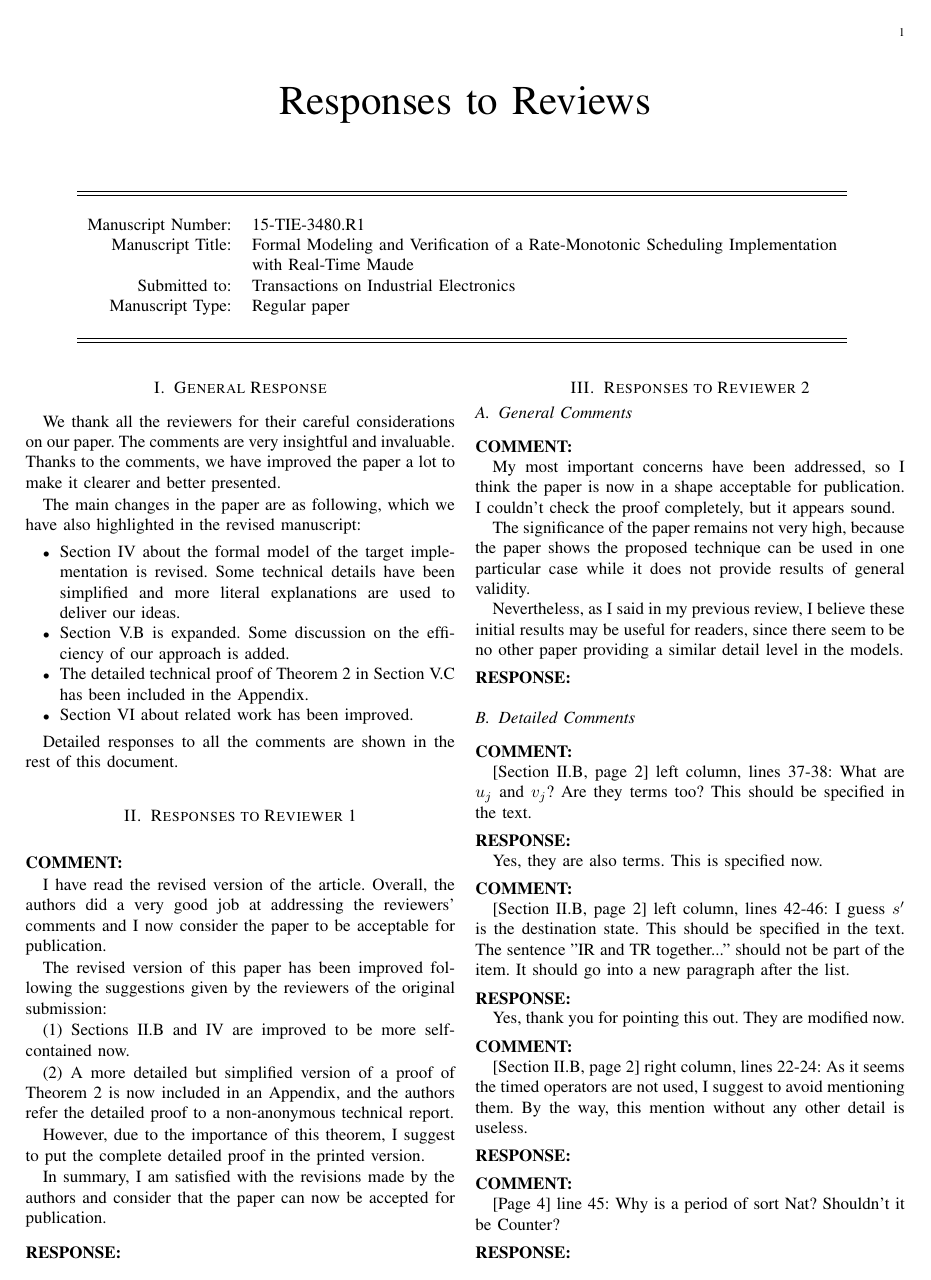
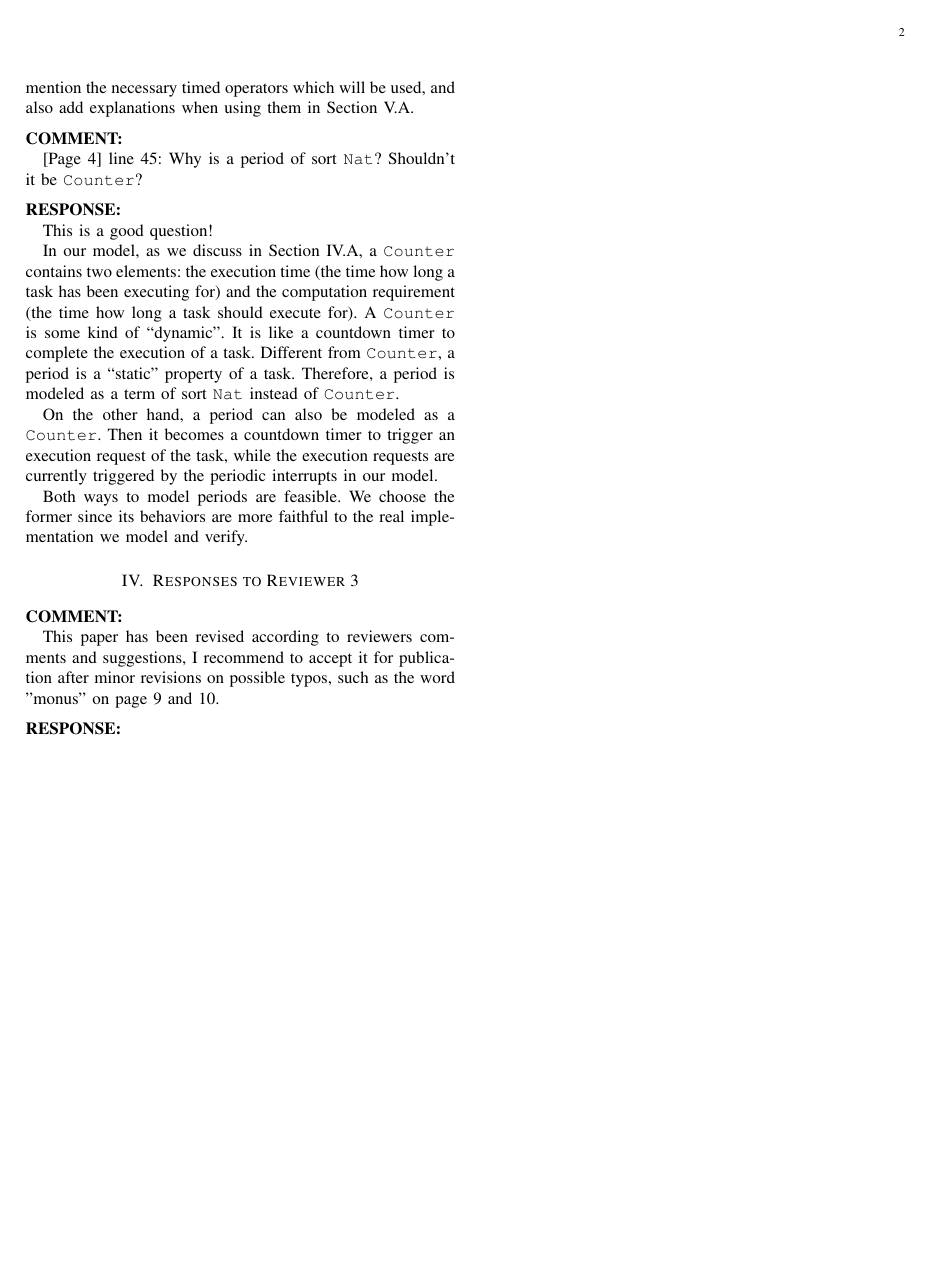
Before and after one commit to JiaxiangLIU/verification, a LaTeX paper (RMS/responses.tex): page 1 of 2 before the commit and page 2 of 2 after it. Compiled offline with pdfLaTeX.

Commit message:
complete responses to reviewer 2

```diff
--- a/RMS/responses.tex
+++ b/RMS/responses.tex
@@ -599,12 +599,38 @@ useless.
 
 \ANSWER
 
+Thanks for pointing this out. Actually some of the timed operators are
+used in Section V.A when describing the properties we verify. This
+little problem is addressed now. We now only mention the necessary
+timed operators which will be used, and also add explanations when
+using them in Section V.A.
+
 \COMMENT
 
 [Page 4] line 45:
-Why is a period of sort Nat? Shouldn't it be Counter?
+Why is a period of sort \verb|Nat|? Shouldn't it be \verb|Counter|?
 
 \ANSWER
+
+This is a good question!
+
+In our model, as we discuss in Section IV.A, a \verb|Counter| contains
+two elements: the execution time (the time how long a task has been
+executing for) and the computation requirement (the time how long a
+task should execute for). A \verb|Counter| is some kind of
+``dynamic''. It is like a countdown timer to complete the execution of
+a task. Different from \verb|Counter|, a period is a ``static''
+property of a task. Therefore, a period is modeled as a term of sort
+\verb|Nat| instead of \verb|Counter|.
+
+On the other hand, a period can also be modeled as a \verb|Counter|.
+Then it becomes a countdown timer to trigger an execution request of
+the task, while the execution requests are currently triggered by the
+periodic interrupts in our model.
+
+Both ways to model periods are feasible. We choose the former since
+its behaviors are more faithful to the real implementation we model
+and verify.
 
 \section{Responses to Reviewer 3}
 
```
Also changed, not shown: RMS/submission.tex (+3 -3 lines).
